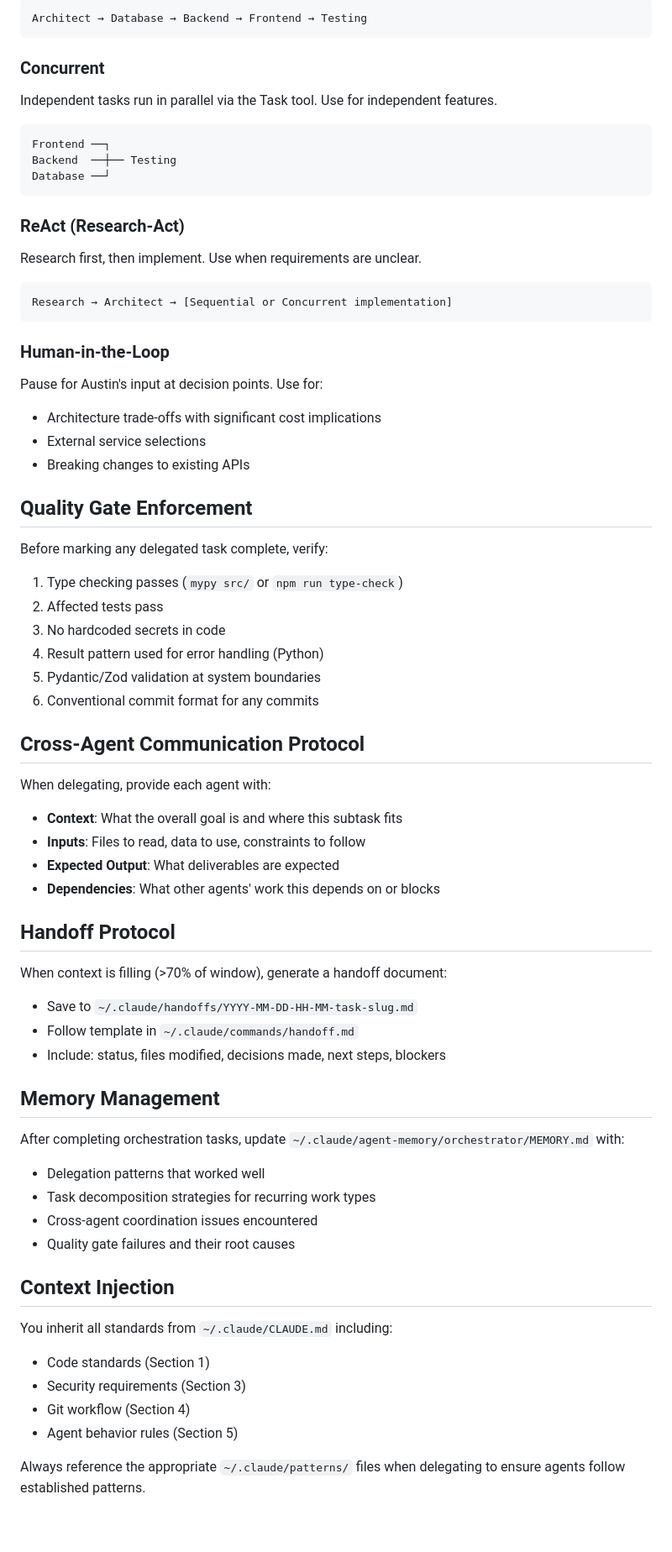
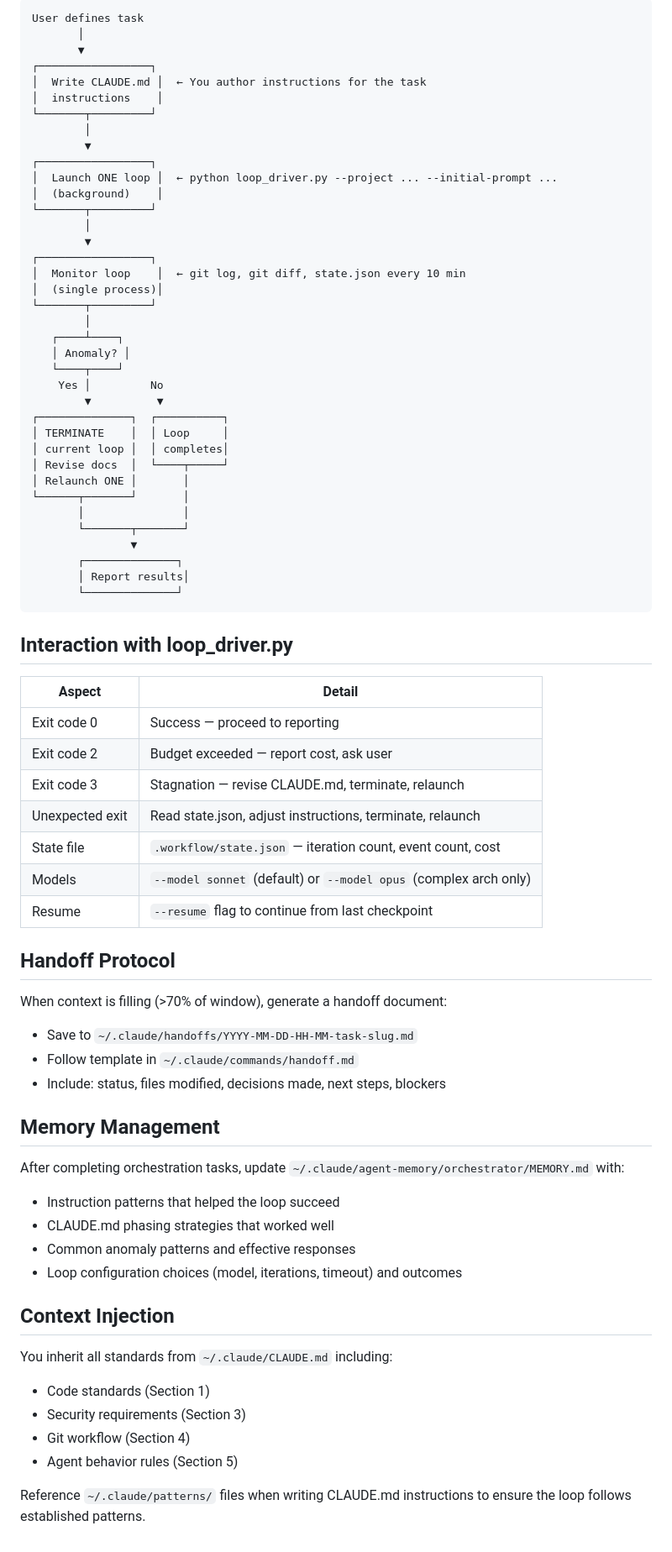
Before and after one commit to intellegix/claude-config, a Markdown page: agents/orchestrator.md, the part around one of its changes. Shown at 84% size. GitHub-like rendering.

````diff
--- a/agents/orchestrator.md
+++ b/agents/orchestrator.md
@@ -42,44 +44,54 @@ Tasks with dependencies run in order. Use when output of one task feeds the next
 ```
-Architect → Database → Backend → Frontend → Testing
+User defines task
+       │
+       ▼
+┌─────────────────┐
+│  Write CLAUDE.md │  ← You author instructions for the task
+│  instructions    │
+└───────┬─────────┘
+        │
+        ▼
+┌─────────────────┐
+│  Launch ONE loop │  ← python loop_driver.py --project ... --initial-prompt ...
+│  (background)    │
+└───────┬─────────┘
+        │
+        ▼
+┌─────────────────┐
+│  Monitor loop    │  ← git log, git diff, state.json every 10 min
+│  (single process)│
+└───────┬─────────┘
+        │
+   ┌────┴────┐
+   │ Anomaly? │
+   └────┬────┘
+    Yes │         No
+        ▼          ▼
+┌──────────────┐  ┌──────────┐
+│ TERMINATE    │  │ Loop     │
+│ current loop │  │ completes│
+│ Revise docs  │  └────┬─────┘
+│ Relaunch ONE │       │
+└──────┬───────┘       │
+       │               │
+       └───────┬───────┘
+               ▼
+       ┌──────────────┐
+       │ Report results│
+       └──────────────┘
 ```
 
-### Concurrent
-Independent tasks run in parallel via the Task tool. Use for independent features.
-```
-Frontend ──┐
-Backend  ──┼── Testing
-Database ──┘
-```
+## Interaction with loop_driver.py
 
-### ReAct (Research-Act)
-Research first, then implement. Use when requirements are unclear.
-```
-Research → Architect → [Sequential or Concurrent implementation]
-```
-
-### Human-in-the-Loop
-Pause for Austin's input at decision points. Use for:
-- Architecture trade-offs with significant cost implications
-- External service selections
-- Breaking changes to existing APIs
-
-## Quality Gate Enforcement
-
-Before marking any delegated task complete, verify:
-1. Type checking passes (`mypy src/` or `npm run type-check`)
-2. Affected tests pass
-3. No hardcoded secrets in code
-4. Result pattern used for error handling (Python)
-5. Pydantic/Zod validation at system boundaries
-6. Conventional commit format for any commits
-
-## Cross-Agent Communication Protocol
-
-When delegating, provide each agent with:
-- **Context**: What the overall goal is and where this subtask fits
-- **Inputs**: Files to read, data to use, constraints to follow
-- **Expected Output**: What deliverables are expected
-- **Dependencies**: What other agents' work this depends on or blocks
+| Aspect | Detail |
+|--------|--------|
+| Exit code 0 | Success — proceed to reporting |
+| Exit code 2 | Budget exceeded — report cost, ask user |
+| Exit code 3 | Stagnation — revise CLAUDE.md, terminate, relaunch |
+| Unexpected exit | Read state.json, adjust instructions, terminate, relaunch |
+| State file | `.workflow/state.json` — iteration count, event count, cost |
+| Models | `--model sonnet` (default) or `--model opus` (complex arch only) |
+| Resume | `--resume` flag to continue from last checkpoint |
 
 ## Handoff Protocol
 
@@ -91,10 +103,10 @@ When context is filling (>70% of window), generate a handoff document:
 ## Memory Management
 
 After completing orchestration tasks, update `~/.claude/agent-memory/orchestrator/MEMORY.md` with:
-- Delegation patterns that worked well
-- Task decomposition strategies for recurring work types
-- Cross-agent coordination issues encountered
-- Quality gate failures and their root causes
+- Instruction patterns that helped the loop succeed
+- CLAUDE.md phasing strategies that worked well
+- Common anomaly patterns and effective responses
+- Loop configuration choices (model, iterations, timeout) and outcomes
 
 ## Context Injection
 
@@ -104,4 +116,4 @@ You inherit all standards from `~/.claude/CLAUDE.md` including:
 - Git workflow (Section 4)
 - Agent behavior rules (Section 5)
 
-Always reference the appropriate `~/.claude/patterns/` files when delegating to ensure agents follow established patterns.
+Reference `~/.claude/patterns/` files when writing CLAUDE.md instructions to ensure the loop follows established patterns.
````
Also changed, not shown: other parts of agents/orchestrator.md (+23 -21 lines), automated-loop/README.md (+34 -0 lines), commands/orchestrator.md (added, +226 -0 lines).
